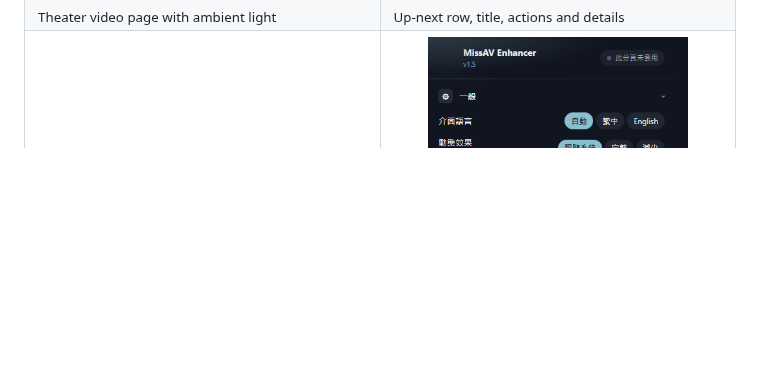
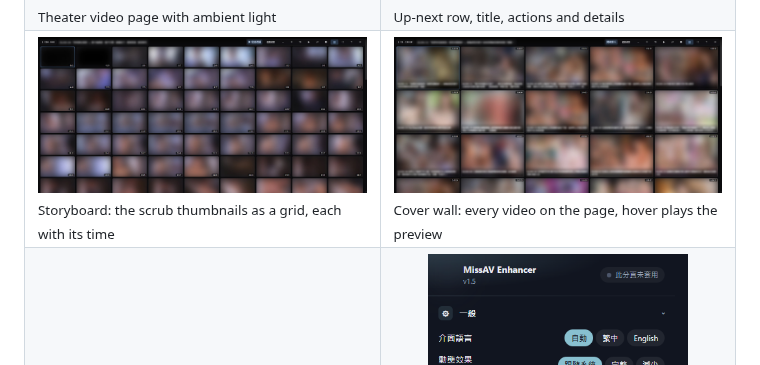
Before and after one commit to wand5658/missav-enhancer, a Markdown page: README.md, the part around one of its changes. GitHub-like rendering; pictures changed too: docs/screenshots/viewer-story.jpg (added), docs/screenshots/viewer-wall.jpg (added); blank space fills up the shorter version.

```diff
--- a/README.md
+++ b/README.md
@@ -18,6 +18,10 @@ Not affiliated with the site. No data collection, no remote requests — see [Pr
 <tr>
 <td><img src="docs/screenshots/video.jpg" alt="Theater video page with ambient light"><br><sub>Theater video page with ambient light</sub></td>
 <td><img src="docs/screenshots/video-rows.jpg" alt="Up-next row, title, actions and details"><br><sub>Up-next row, title, actions and details</sub></td>
+</tr>
+<tr>
+<td><img src="docs/screenshots/viewer-story.jpg" alt="Storyboard: the scrub thumbnails as a grid, each with its time"><br><sub>Storyboard: the scrub thumbnails as a grid, each with its time</sub></td>
+<td><img src="docs/screenshots/viewer-wall.jpg" alt="Cover wall: every video on the page, hover plays the preview"><br><sub>Cover wall: every video on the page, hover plays the preview</sub></td>
 </tr>
 <tr>
 <td><img src="docs/screenshots/list-pager.jpg" alt="List pagination"><br><sub>List pagination</sub></td>
```
Also changed, not shown: other parts of README.md (+1 -1 lines), CLAUDE.md (+1 -1 lines), README.zh-TW.md (+4 -0 lines).
